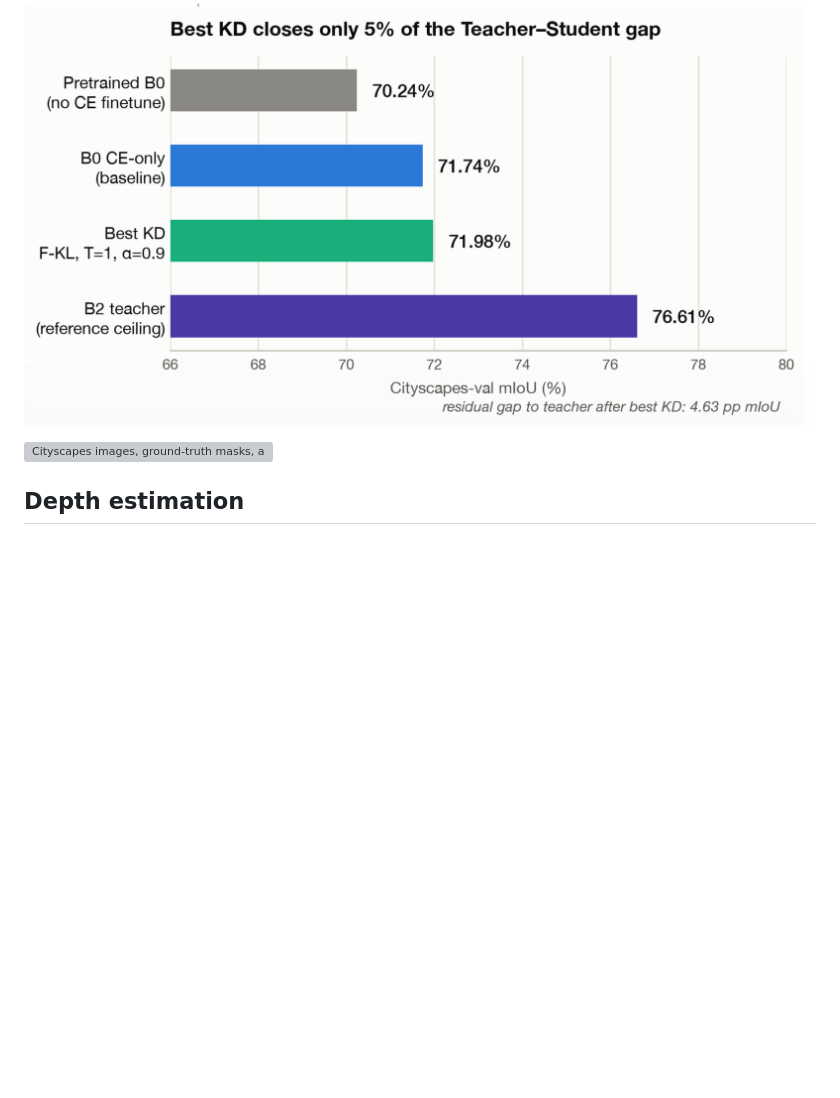
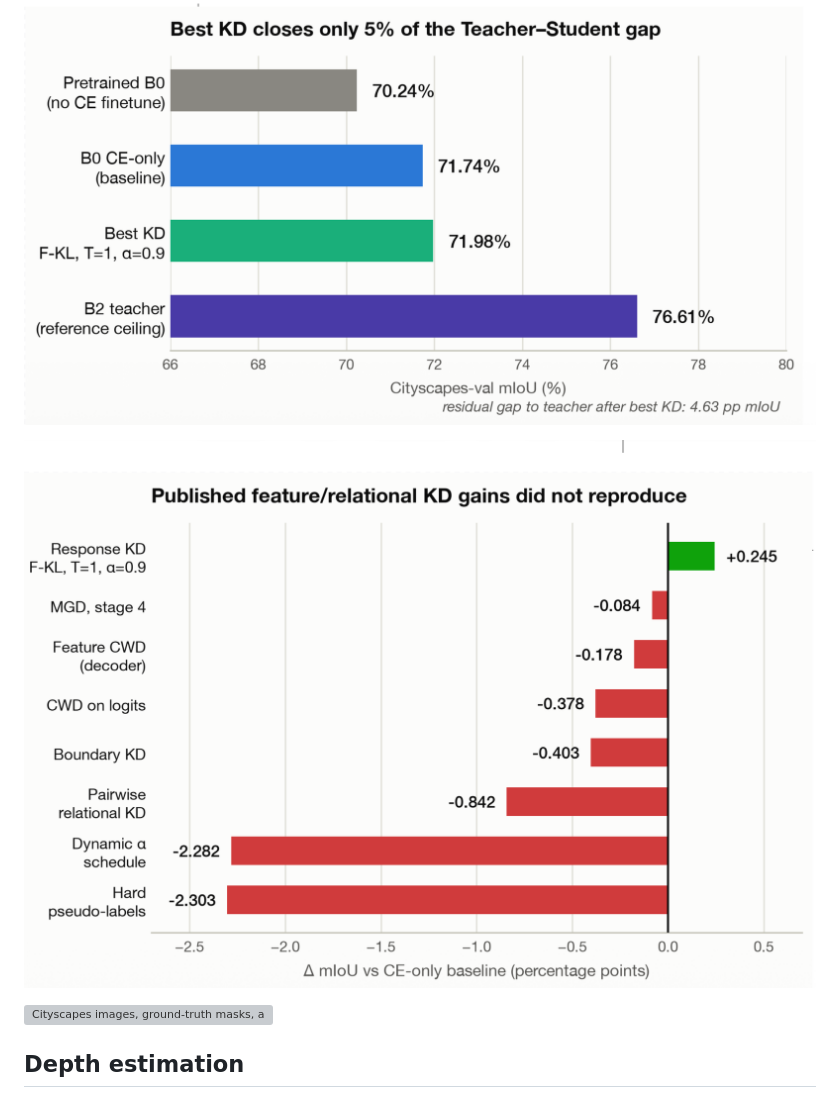
Before and after one commit to sozhitelu/Distillation_project, a Markdown page: README.md, the part around the change. Drawn GitHub-style; pictures changed too: assets/segmentation-kd-methods.png (added); blank space fills up the shorter version; grey boxes are pictures that could not be loaded.

Commit message:
Add distillation methods comparation plot

```diff
--- a/README.md
+++ b/README.md
@@ -7,6 +7,8 @@ We tested how closely the smaller SegFormer-B0 could match SegFormer-B2 on seman
 On Cityscapes-val, distilling the teacher's outputs (forward KL, T=1, α=0.9) raised mIoU from **71.74% to 71.98%**, closing about **5% of the gap** between the cross-entropy baseline and B2 (**76.61%**). Feature-based and relational distillation yielded no gains in these experiments.
 
 ![Cityscapes-val mIoU before and after distillation](assets/segmentation-miou.png)
+
+![Change in Cityscapes-val mIoU by distillation method, relative to the cross-entropy baseline](assets/segmentation-kd-methods.png)
 
 ![Cityscapes images, ground-truth masks, and predictions from SegFormer-B2 and SegFormer-B0](assets/segmentation-examples.png)
 
```
